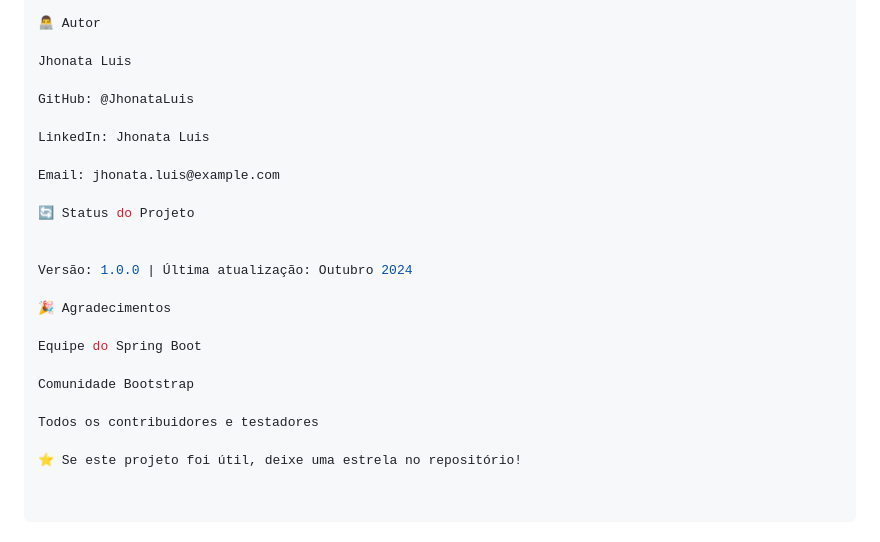
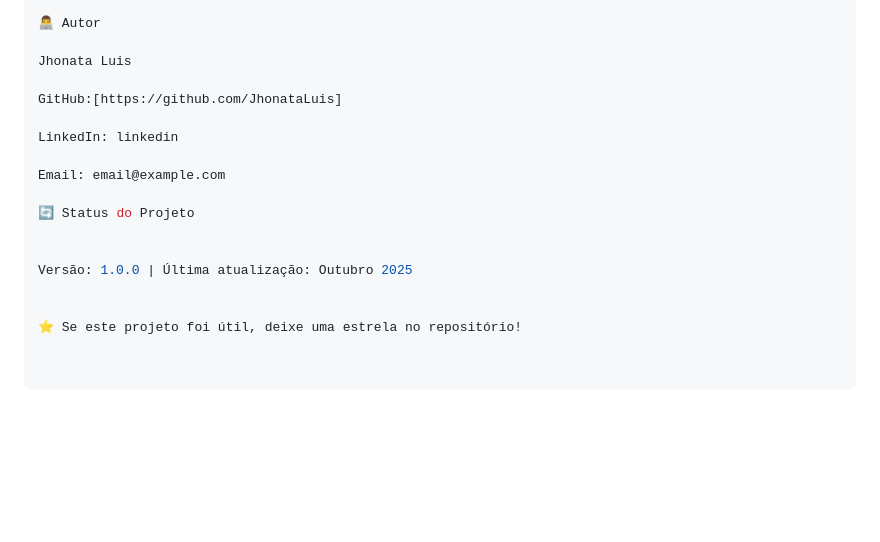
Before and after one commit to JhonataLuis/To-Do-List-project, a Markdown page: README.md, the part around the change. Rendered like a GitHub page; blank space fills up the shorter version.

```diff
--- a/README.md
+++ b/README.md
@@ -157,23 +157,16 @@ MIT License © 2024 Jhonata Luis
 
 Jhonata Luis
 
-GitHub: @JhonataLuis
+GitHub:[https://github.com/JhonataLuis]
 
-LinkedIn: Jhonata Luis
+LinkedIn: linkedin
 
-Email: jhonata.luis@example.com
+Email: email@example.com
 
 🔄 Status do Projeto
 
 
-Versão: 1.0.0 | Última atualização: Outubro 2024
+Versão: 1.0.0 | Última atualização: Outubro 2025
 
-🎉 Agradecimentos
-
-Equipe do Spring Boot
-
-Comunidade Bootstrap
-
-Todos os contribuidores e testadores
 
 ⭐️ Se este projeto foi útil, deixe uma estrela no repositório!
```
